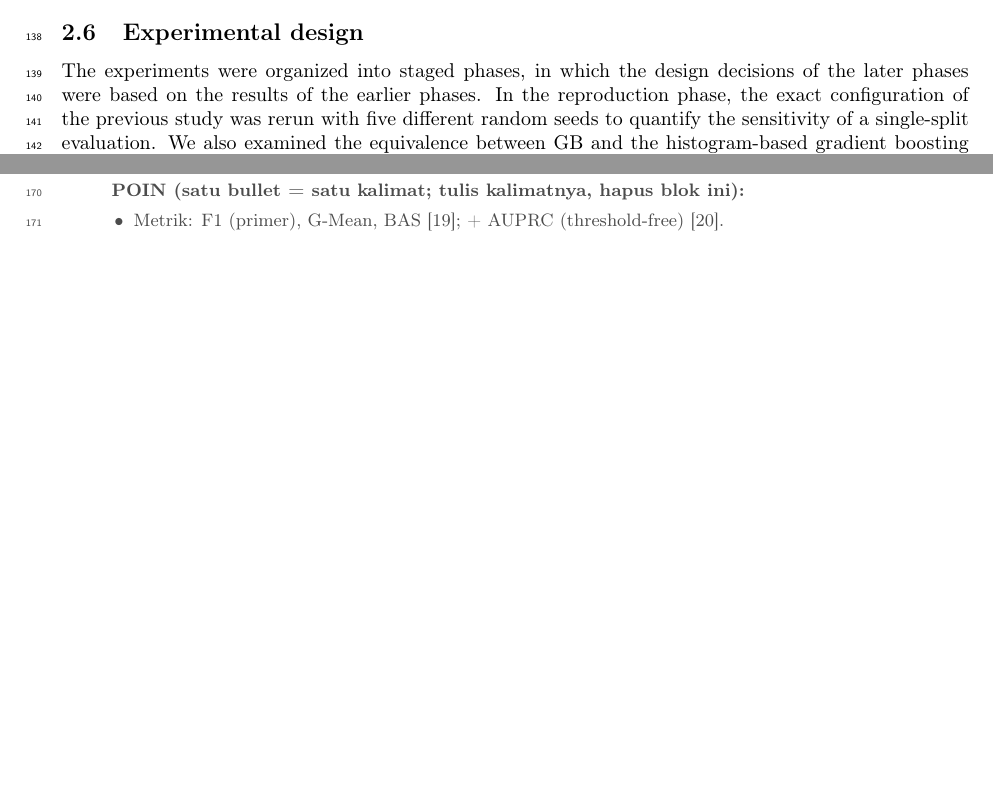
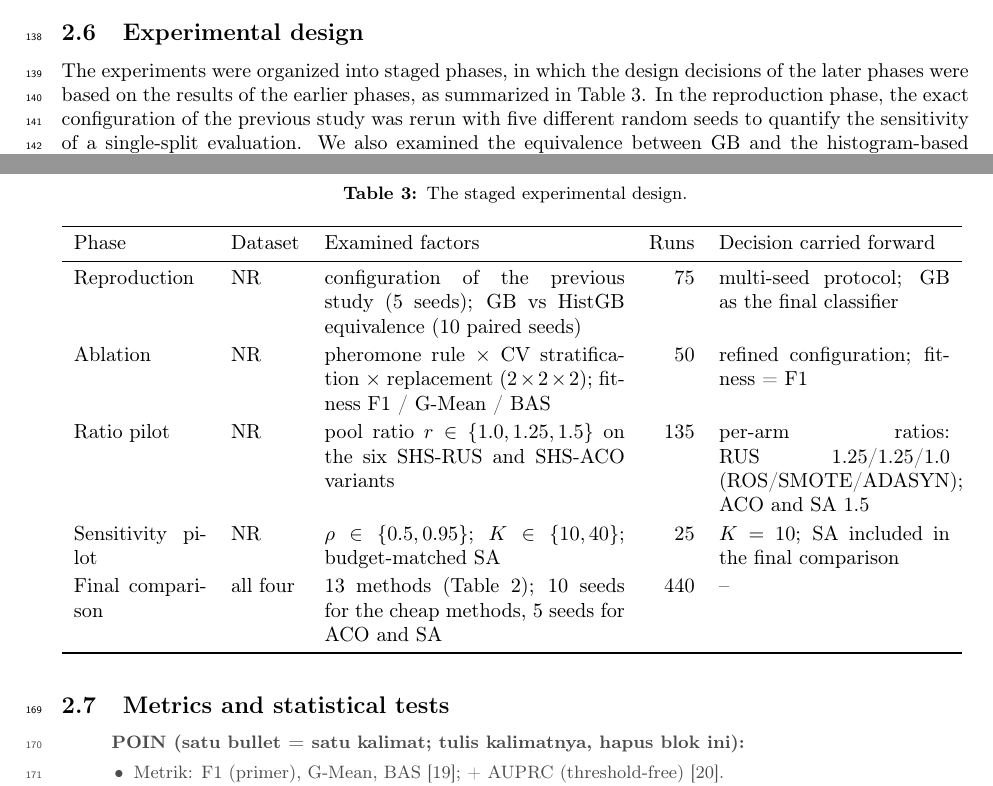
Before and after one commit to ismankrn/aco-shs, a LaTeX paper (manuscript/latex/main.tex, which reads manuscript/latex/tables/t_phases.tex): two parts of pages 5 and 6 of 14 before the commit and two parts of pages 5 and 6 of 15 after it, joined at a grey line, cut so that both start at the same text, the shorter picture padded with empty space. Compiled offline with pdfLaTeX.

Commit message:
Add the staged-design summary table to 2.6
Static table t_phases.tex: phase, dataset, examined factors, run counts
(75/50/135/25/440 from the results CSVs), and the decision carried
forward to the next phase.

Co-Authored-By: Claude Fable 5 <noreply@anthropic.com>

```diff
--- a/manuscript/latex/main.tex
+++ b/manuscript/latex/main.tex
@@ -365,7 +365,7 @@ classifier in order to isolate the effect of the sampling strategies.
 % [Draf narasi — menunggu validasi penulis]
 The experiments were organized into staged phases, in which the design
 decisions of the later phases were based on the results of the earlier
-phases. In the reproduction phase, the exact configuration of the
+phases, as summarized in Table~\ref{tab:phases}. In the reproduction phase, the exact configuration of the
 previous study was rerun with five different random seeds to quantify
 the sensitivity of a single-split evaluation. We also examined the
 equivalence between GB and the histogram-based gradient boosting
@@ -383,6 +383,13 @@ the ACO parameters, i.e., $\rho \in \{0.5, 0.95\}$ and
 $K \in \{10, 40\}$, was then examined along with the budget-matched SA
 comparator. In the final phase, all 13 methods were compared on the four
 datasets.
+
+\begin{table}[htbp]
+\centering
+\caption{The staged experimental design.}
+\label{tab:phases}
+\resizebox{\textwidth}{!}{\input{tables/t_phases}}
+\end{table}
 
 In every run, the dataset was split into 70\% training and 30\% test
 sets by using stratified sampling, and the split was regenerated for
--- /dev/null
+++ b/manuscript/latex/tables/t_phases.tex
@@ -0,0 +1,32 @@
+% Tabel statis (desain fase eksperimen) — TIDAK dihasilkan oleh
+% scripts/export_latex_tables.py; edit langsung di sini.
+% Jumlah run = jumlah baris CSV per fase: runs_p0=75, runs_p1_merged=50,
+% runs_p2=135, runs_p2b=25, runs_p3=440.
+\begin{tabular}{p{23mm}p{12mm}p{52mm}rp{40mm}}
+\toprule
+Phase & Dataset & Examined factors & Runs & Decision carried forward \\
+\midrule
+Reproduction & NR &
+  configuration of the previous study (5 seeds); GB vs HistGB
+  equivalence (10 paired seeds) & 75 &
+  multi-seed protocol; GB as the final classifier \\
+\addlinespace[2pt]
+Ablation & NR &
+  pheromone rule $\times$ CV stratification $\times$ replacement
+  ($2\times2\times2$); fitness F1 / G-Mean / BAS & 50 &
+  refined configuration; fitness = F1 \\
+\addlinespace[2pt]
+Ratio pilot & NR &
+  pool ratio $r \in \{1.0, 1.25, 1.5\}$ on the six SHS-RUS and SHS-ACO
+  variants & 135 &
+  per-arm ratios: RUS 1.25/1.25/1.0 (ROS/SMOTE/ADASYN); ACO and SA 1.5 \\
+\addlinespace[2pt]
+Sensitivity pilot & NR &
+  $\rho \in \{0.5, 0.95\}$; $K \in \{10, 40\}$; budget-matched SA & 25 &
+  $K = 10$; SA included in the final comparison \\
+\addlinespace[2pt]
+Final comparison & all four &
+  13 methods (Table~\ref{tab:methods}); 10 seeds for the cheap methods,
+  5 seeds for ACO and SA & 440 & -- \\
+\bottomrule
+\end{tabular}
```
Also changed, not shown: manuscript/latex/README.md.
